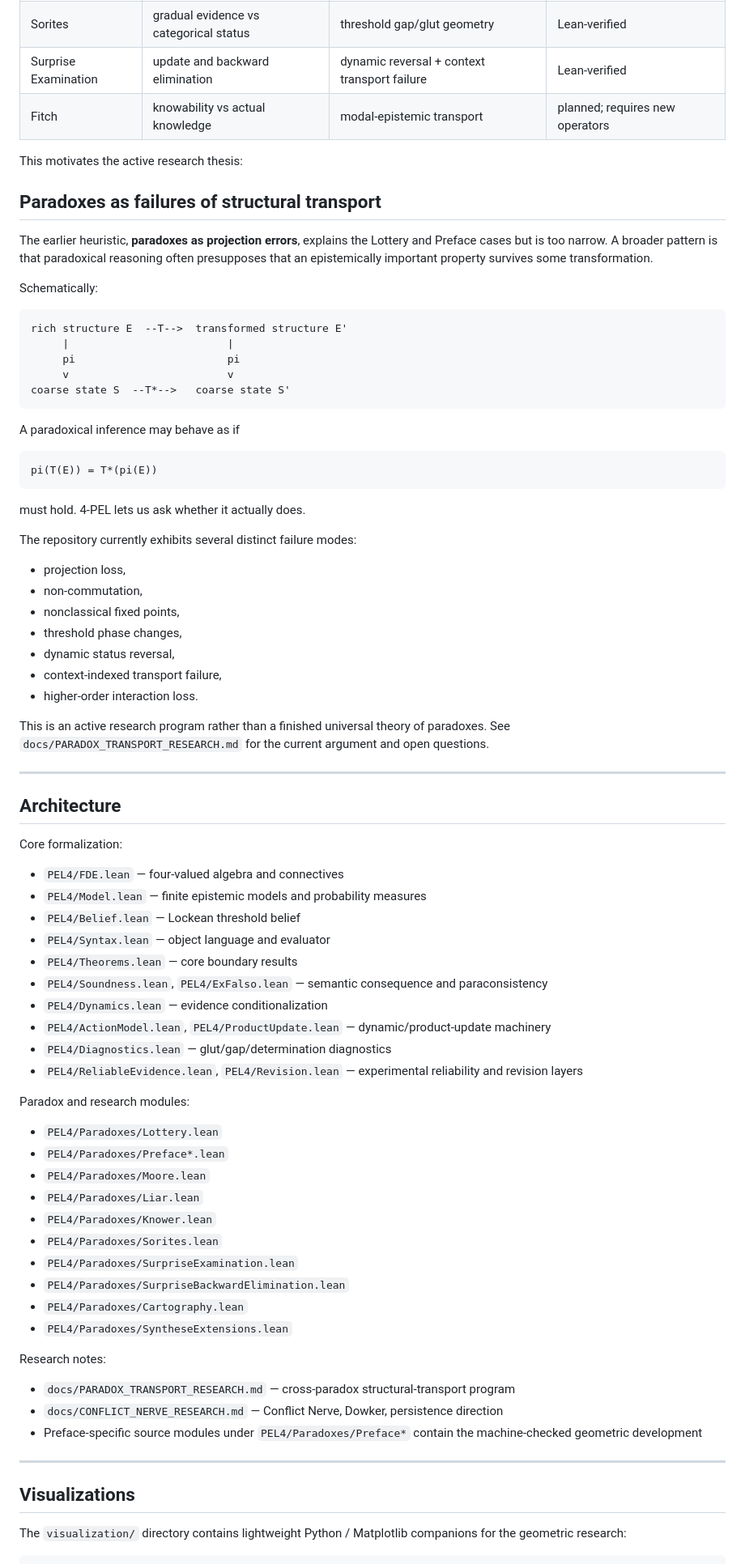
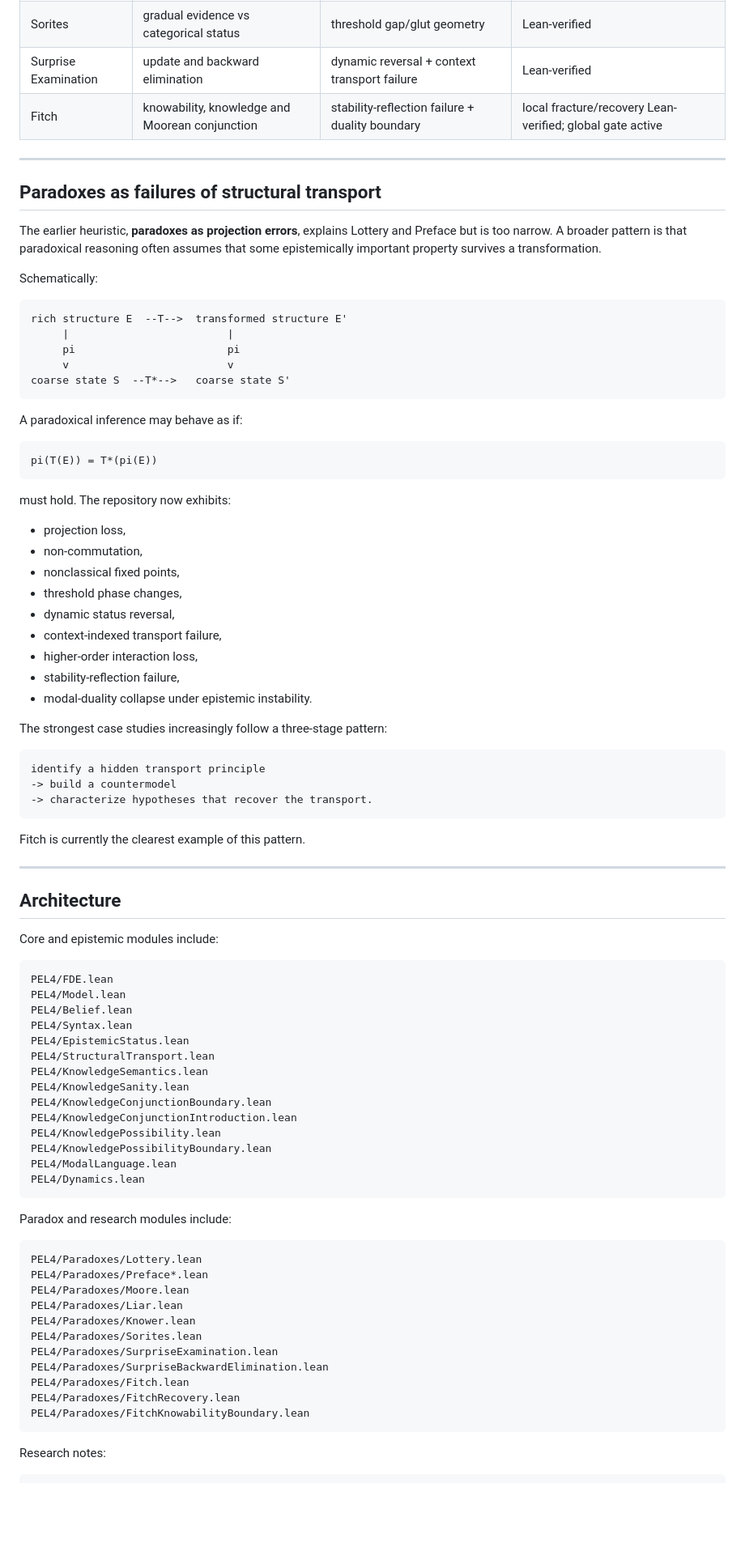
Before and after one commit to cr4bbz/4PEL-Lean-Formalization, a Markdown page: README.md, the part around one of its changes. Shown at 81% size. GitHub-like rendering; blank space fills up the shorter version.

Commit message:
Update README with verified knowledge and Fitch program

````diff
--- a/README.md
+++ b/README.md
@@ -226,13 +235,13 @@ A current working taxonomy is:
 | Knower | epistemic self-reference | nonclassical fixed-point bifurcation | Lean-verified |
 | Sorites | gradual evidence vs categorical status | threshold gap/glut geometry | Lean-verified |
 | Surprise Examination | update and backward elimination | dynamic reversal + context transport failure | Lean-verified |
-| Fitch | knowability vs actual knowledge | modal-epistemic transport | planned; requires new operators |
+| Fitch | knowability, knowledge and Moorean conjunction | stability-reflection failure + duality boundary | local fracture/recovery Lean-verified; global gate active |
 
-This motivates the active research thesis:
+---
 
 ## Paradoxes as failures of structural transport
 
-The earlier heuristic, **paradoxes as projection errors**, explains the Lottery and Preface cases but is too narrow. A broader pattern is that paradoxical reasoning often presupposes that an epistemically important property survives some transformation.
+The earlier heuristic, **paradoxes as projection errors**, explains Lottery and Preface but is too narrow. A broader pattern is that paradoxical reasoning often assumes that some epistemically important property survives a transformation.
 
 Schematically:
 
@@ -244,15 +253,13 @@ rich structure E  --T-->  transformed structure E'
 coarse state S  --T*-->   coarse state S'
 ```
 
-A paradoxical inference may behave as if
+A paradoxical inference may behave as if:
 
 ```text
 pi(T(E)) = T*(pi(E))
 ```
 
-must hold. 4-PEL lets us ask whether it actually does.
-
-The repository currently exhibits several distinct failure modes:
+must hold. The repository now exhibits:
 
 - projection loss,
 - non-commutation,
@@ -260,50 +267,59 @@ The repository currently exhibits several distinct failure modes:
 - threshold phase changes,
 - dynamic status reversal,
 - context-indexed transport failure,
-- higher-order interaction loss.
+- higher-order interaction loss,
+- stability-reflection failure,
+- modal-duality collapse under epistemic instability.
 
-This is an active research program rather than a finished universal theory of paradoxes. See `docs/PARADOX_TRANSPORT_RESEARCH.md` for the current argument and open questions.
+The strongest case studies increasingly follow a three-stage pattern:
+
+```text
+identify a hidden transport principle
+-> build a countermodel
+-> characterize hypotheses that recover the transport.
+```
+
+Fitch is currently the clearest example of this pattern.
 
 ---
 
 ## Architecture
 
-Core formalization:
+Core and epistemic modules include:
 
-- `PEL4/FDE.lean` — four-valued algebra and connectives
-- `PEL4/Model.lean` — finite epistemic models and probability measures
-- `PEL4/Belief.lean` — Lockean threshold belief
-- `PEL4/Syntax.lean` — object language and evaluator
-- `PEL4/Theorems.lean` — core boundary results
-- `PEL4/Soundness.lean`, `PEL4/ExFalso.lean` — semantic consequence and paraconsistency
-- `PEL4/Dynamics.lean` — evidence conditionalization
-- `PEL4/ActionModel.lean`, `PEL4/ProductUpdate.lean` — dynamic/product-update machinery
-- `PEL4/Diagnostics.lean` — glut/gap/determination diagnostics
-- `PEL4/ReliableEvidence.lean`, `PEL4/Revision.lean` — experimental reliability and revision layers
+```text
+PEL4/FDE.lean
+PEL4/Model.lean
+PEL4/Belief.lean
+PEL4/Syntax.lean
+PEL4/EpistemicStatus.lean
+PEL4/StructuralTransport.lean
+PEL4/KnowledgeSemantics.lean
+PEL4/KnowledgeSanity.lean
+PEL4/KnowledgeConjunctionBoundary.lean
+PEL4/KnowledgeConjunctionIntroduction.lean
+PEL4/KnowledgePossibility.lean
+PEL4/KnowledgePossibilityBoundary.lean
+PEL4/ModalLanguage.lean
+PEL4/Dynamics.lean
+```
 
-Paradox and research modules:
+Paradox and research modules include:
 
-- `PEL4/Paradoxes/Lottery.lean`
-- `PEL4/Paradoxes/Preface*.lean`
-- `PEL4/Paradoxes/Moore.lean`
-- `PEL4/Paradoxes/Liar.lean`
-- `PEL4/Paradoxes/Knower.lean`
-- `PEL4/Paradoxes/Sorites.lean`
-- `PEL4/Paradoxes/SurpriseExamination.lean`
-- `PEL4/Paradoxes/SurpriseBackwardElimination.lean`
-- `PEL4/Paradoxes/Cartography.lean`
-- `PEL4/Paradoxes/SyntheseExtensions.lean`
+```text
+PEL4/Paradoxes/Lottery.lean
+PEL4/Paradoxes/Preface*.lean
+PEL4/Paradoxes/Moore.lean
+PEL4/Paradoxes/Liar.lean
+PEL4/Paradoxes/Knower.lean
+PEL4/Paradoxes/Sorites.lean
+PEL4/Paradoxes/SurpriseExamination.lean
+PEL4/Paradoxes/SurpriseBackwardElimination.lean
+PEL4/Paradoxes/Fitch.lean
+PEL4/Paradoxes/FitchRecovery.lean
+PEL4/Paradoxes/FitchKnowabilityBoundary.lean
+```
 
 Research notes:
 
-- `docs/PARADOX_TRANSPORT_RESEARCH.md` — cross-paradox structural-transport program
-- `docs/CONFLICT_NERVE_RESEARCH.md` — Conflict Nerve, Dowker, persistence direction
-- Preface-specific source modules under `PEL4/Paradoxes/Preface*` contain the machine-checked geometric development
-
----
-
-## Visualizations
-
-The `visualization/` directory contains lightweight Python / Matplotlib companions for the geometric research:
-
 ```text
````
Also changed, not shown: other parts of README.md (+145 -150 lines).
